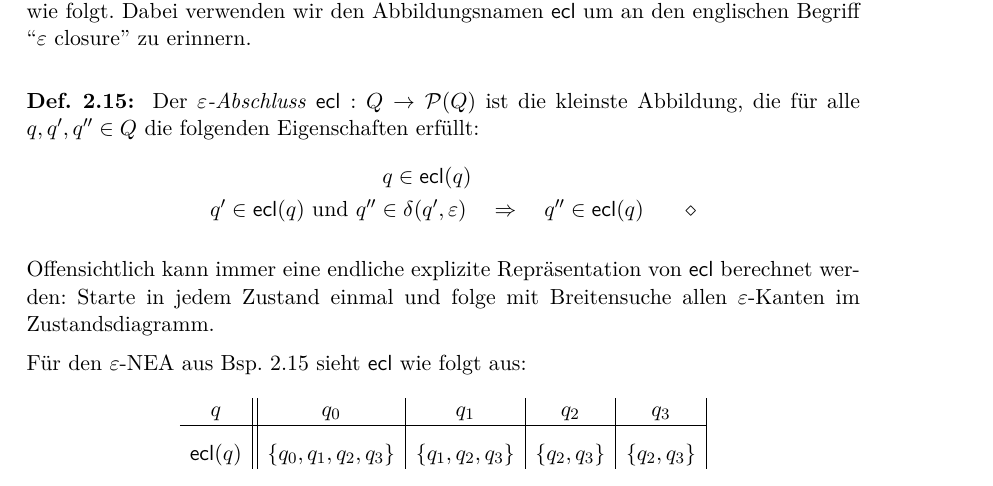
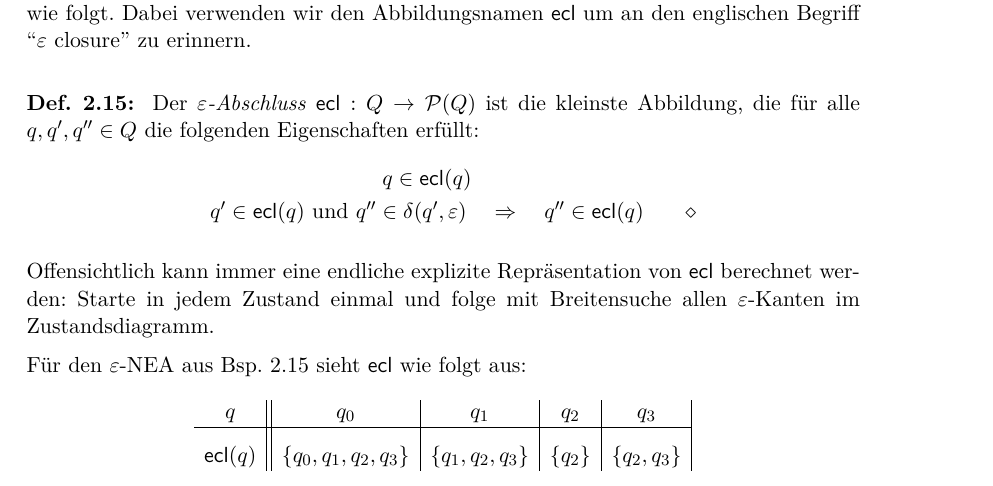
Before and after one commit to proglang/Informatik-III-Theoretische-Informatik, a LaTeX document (Info_3_Skript_WS2017-18.tex, which reads 2-Regulaere_Sprachen_und_endliche_Automaten.tex): part of page 28 of 35, cut so that both start at the same text. Compiled offline with pdfLaTeX.

Commit message:
bugfix: ecl table

```diff
--- a/2-Regulaere_Sprachen_und_endliche_Automaten.tex
+++ b/2-Regulaere_Sprachen_und_endliche_Automaten.tex
@@ -1514,7 +1514,7 @@ $$
 \begin{array}{c||c|c|c|c|c|c}
    q  & q_0 & q_1 & q_2 & q_3\\ \hline
 & & & &\\[-.5em]
-\ecl(q) & \{q_0, q_1, q_2, q_3\} & \{q_1, q_2, q_3\} & \{q_2, q_3\} & \{q_2, q_3\}
+\ecl(q) & \{q_0, q_1, q_2, q_3\} & \{q_1, q_2, q_3\} & \{q_2\} & \{q_2, q_3\}
 \end{array}
 $$
 
```
